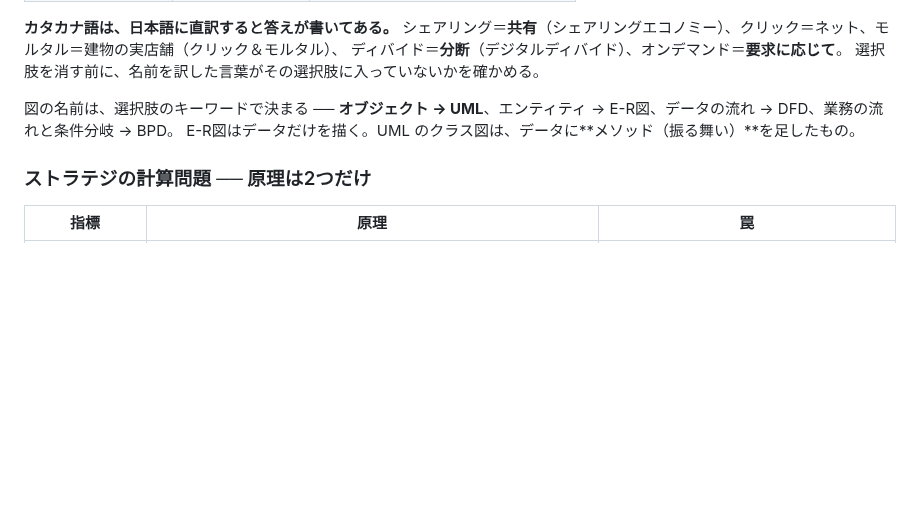
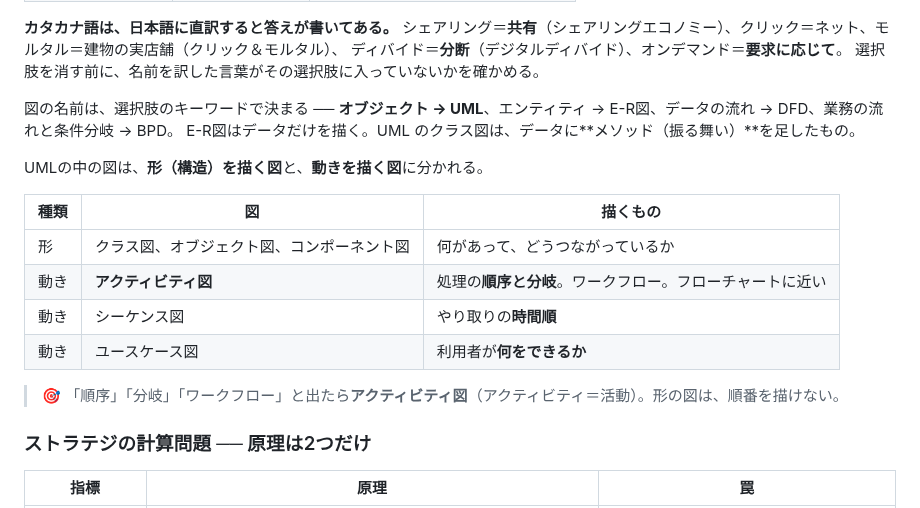
Before and after one commit to teiji-kaerinu/alternative, a Markdown page: docs/fe-kiso.md, the part around the change. Drawn GitHub-style; blank space fills up the shorter version.

Commit message:
fe-kiso: §24 軸4 にUMLの図の分け方（形と動き）を追加
Co-Authored-By: Claude Opus 5.5 <noreply@anthropic.com>
Claude-Session: https://claude.ai/code/session_01V7tqrbW72ZKcXNDztJwFSt

```diff
--- a/docs/fe-kiso.md
+++ b/docs/fe-kiso.md
@@ -1106,6 +1106,17 @@ ALTERNATIVE の `CLAUDE.md` に当てると、工程の順番がそのまま並
 **オブジェクト → UML**、エンティティ → E-R図、データの流れ → DFD、業務の流れと条件分岐 → BPD。
 E-R図はデータだけを描く。UML のクラス図は、データに**メソッド（振る舞い）**を足したもの。
 
+UMLの中の図は、**形（構造）を描く図**と、**動きを描く図**に分かれる。
+
+| 種類 | 図 | 描くもの |
+|---|---|---|
+| 形 | クラス図、オブジェクト図、コンポーネント図 | 何があって、どうつながっているか |
+| 動き | **アクティビティ図** | 処理の**順序と分岐**。ワークフロー。フローチャートに近い |
+| 動き | シーケンス図 | やり取りの**時間順** |
+| 動き | ユースケース図 | 利用者が**何をできるか** |
+
+> 🎯 「順序」「分岐」「ワークフロー」と出たら**アクティビティ図**（アクティビティ＝活動）。形の図は、順番を描けない。
+
 ### ストラテジの計算問題 ── 原理は2つだけ
 
 | 指標 | 原理 | 罠 |
```
